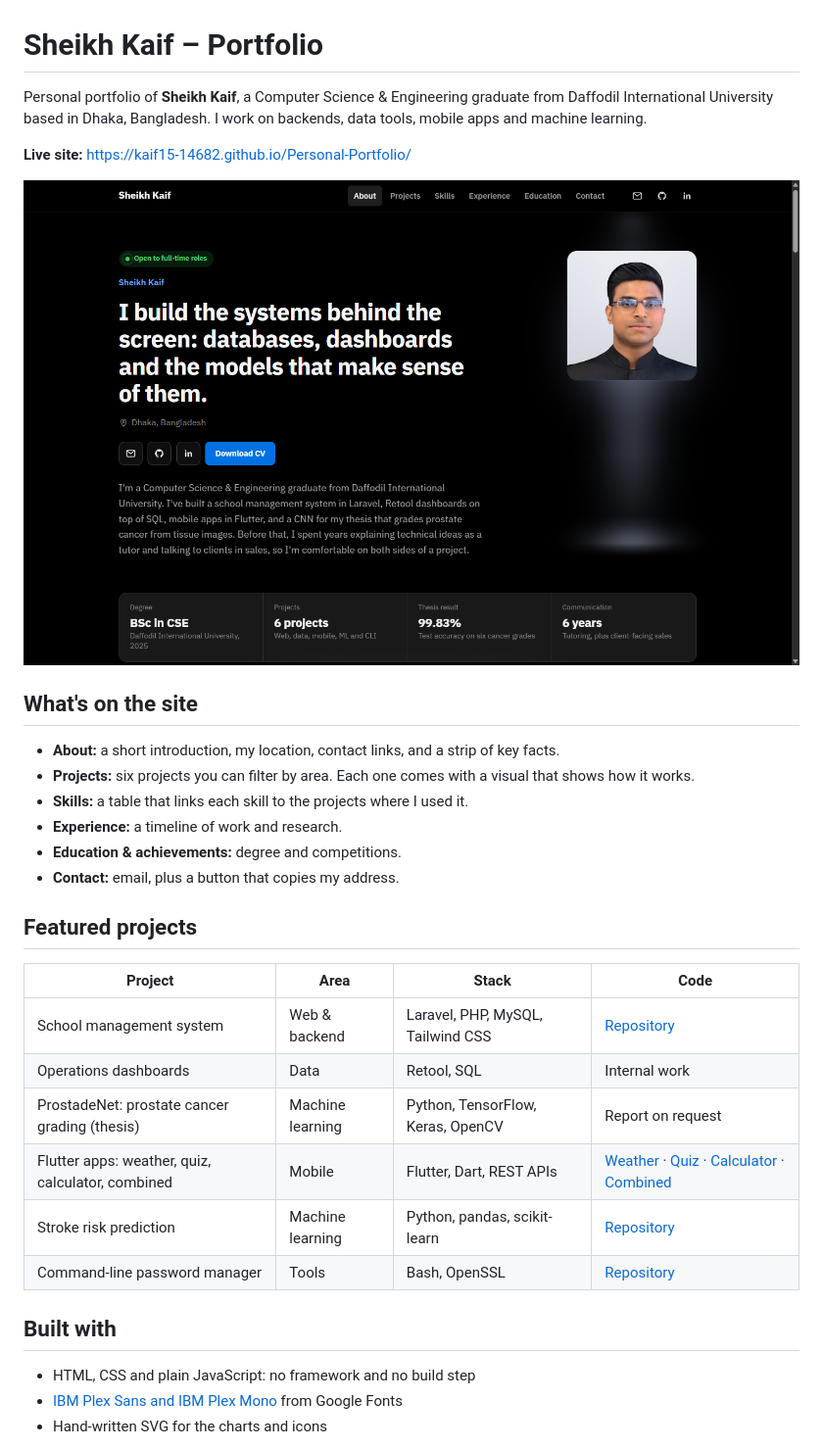
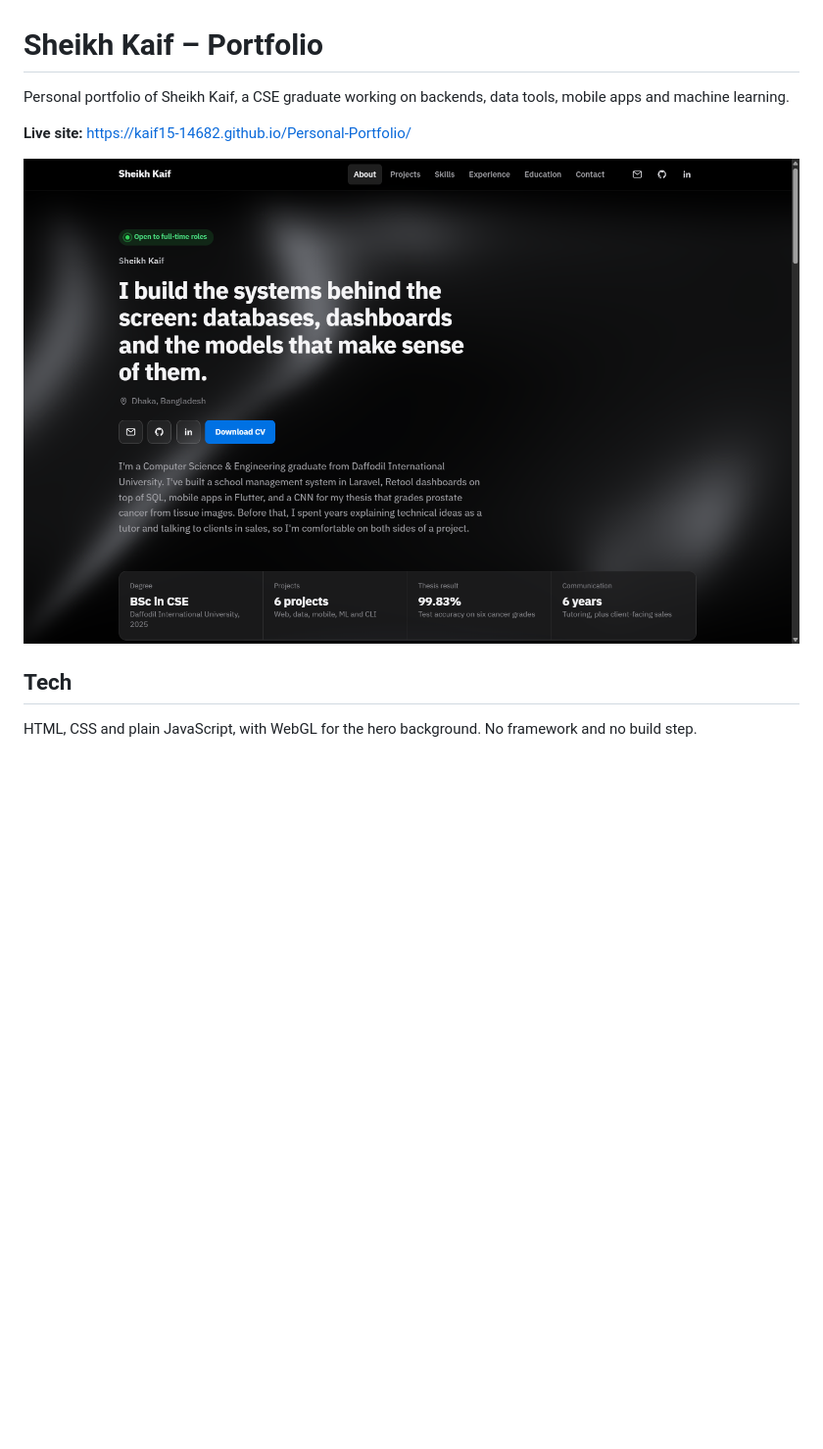
Before and after one commit to kaif15-14682/Personal-Portfolio, a Markdown page: README.md, the part around the change printed below. Shown: that part at 98% size. GitHub-like rendering; pictures changed too: assets/screenshot.png; blank space fills up the shorter version.

Commit message:
Simplify README and update screenshot

```diff
--- a/README.md
+++ b/README.md
@@ -1,6 +1,6 @@
 # Sheikh Kaif – Portfolio
 
-Personal portfolio of **Sheikh Kaif**, a Computer Science & Engineering graduate from Daffodil International University based in Dhaka, Bangladesh. I work on backends, data tools, mobile apps and machine learning.
+Personal portfolio of Sheikh Kaif, a CSE graduate working on backends, data tools, mobile apps and machine learning.
 
 **Live site:** https://kaif15-14682.github.io/Personal-Portfolio/
 
@@ -8,27 +8,5 @@ Personal portfolio of **Sheikh Kaif**, a Computer Science & Engineering graduate
 
-## What's on the site
+## Tech
 
-- **About:** a short introduction, my location, contact links, and a strip of key facts.
-- **Projects:** six projects you can filter by area. Each one comes with a visual that shows how it works.
-- **Skills:** a table that links each skill to the projects where I used it.
-- **Experience:** a timeline of work and research.
-- **Education & achievements:** degree and competitions.
-- **Contact:** email, plus a button that copies my address.
+HTML, CSS and plain JavaScript, with WebGL for the hero background. No framework and no build step.
 
-## Featured projects
-
-| Project | Area | Stack | Code |
-|---|---|---|---|
-| School management system | Web & backend | Laravel, PHP, MySQL, Tailwind CSS | [Repository](https://github.com/kaif15-14682/School_Management_system_Laravel) |
-| Operations dashboards | Data | Retool, SQL | Internal work |
-| ProstadeNet: prostate cancer grading (thesis) | Machine learning | Python, TensorFlow, Keras, OpenCV | Report on request |
-| Flutter apps: weather, quiz, calculator, combined | Mobile | Flutter, Dart, REST APIs | [Weather](https://github.com/kaif15-14682/Weather_App_Flutter) · [Quiz](https://github.com/kaif15-14682/Quiz_App_flutter) · [Calculator](https://github.com/kaif15-14682/Calculator_App_flutter) · [Combined](https://github.com/kaif15-14682/Combined_App_Flutter) |
-| Stroke risk prediction | Machine learning | Python, pandas, scikit-learn | [Repository](https://github.com/kaif15-14682/Machine-Learning-project-for-AI) |
-| Command-line password manager | Tools | Bash, OpenSSL | [Repository](https://github.com/kaif15-14682/Password-manager-using-bash) |
-
-## Built with
-
-- HTML, CSS and plain JavaScript: no framework and no build step
-- [IBM Plex Sans and IBM Plex Mono](https://fonts.google.com/specimen/IBM+Plex+Sans) from Google Fonts
-- Hand-written SVG for the charts and icons
-
```
Also changed, not shown: other parts of README.md (+12 -30 lines).
